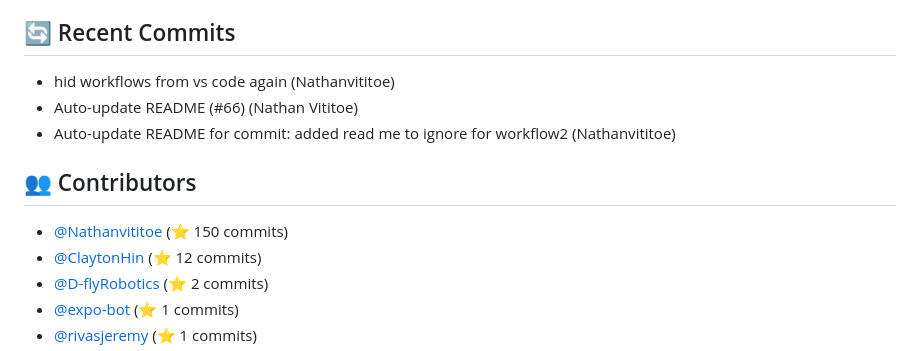
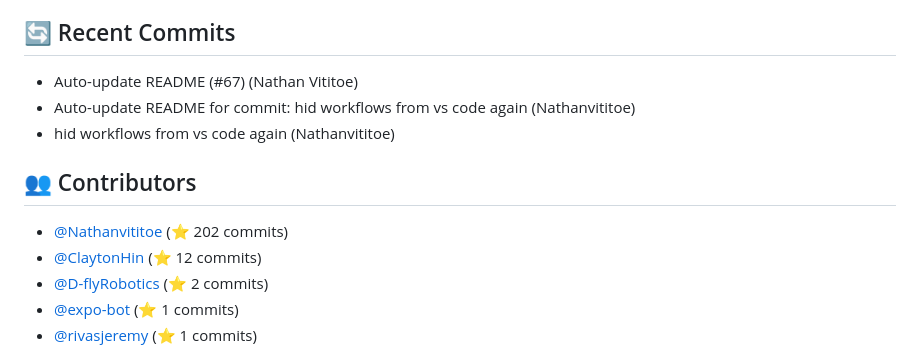
Before and after one commit to ThatCashflowLife/that-cashflow-life, a Markdown page: README.md, the part around one of its changes. Drawn GitHub-style.

Commit message:
Auto-update README for commit: Auto-update README (#67)

```diff
--- a/README.md
+++ b/README.md
@@ -85,12 +85,12 @@ Ensure you have the following installed:
 - **typescript**: ^5.7.3
 
 ## 🔄 Recent Commits
+- Auto-update README (#67) (Nathan Vititoe)
+- Auto-update README for commit: hid workflows from vs code again (Nathanvititoe)
 - hid workflows from vs code again (Nathanvititoe)
-- Auto-update README (#66) (Nathan Vititoe)
-- Auto-update README for commit: added read me to ignore for workflow2 (Nathanvititoe)
 
 ## 👥 Contributors
-- [@Nathanvititoe](https://github.com/Nathanvititoe) (⭐ 150 commits)
+- [@Nathanvititoe](https://github.com/Nathanvititoe) (⭐ 202 commits)
 - [@ClaytonHin](https://github.com/ClaytonHin) (⭐ 12 commits)
 - [@D-flyRobotics](https://github.com/D-flyRobotics) (⭐ 2 commits)
 - [@expo-bot](https://github.com/expo-bot) (⭐ 1 commits)
```
Also changed, not shown: other parts of README.md (+1 -1 lines).
